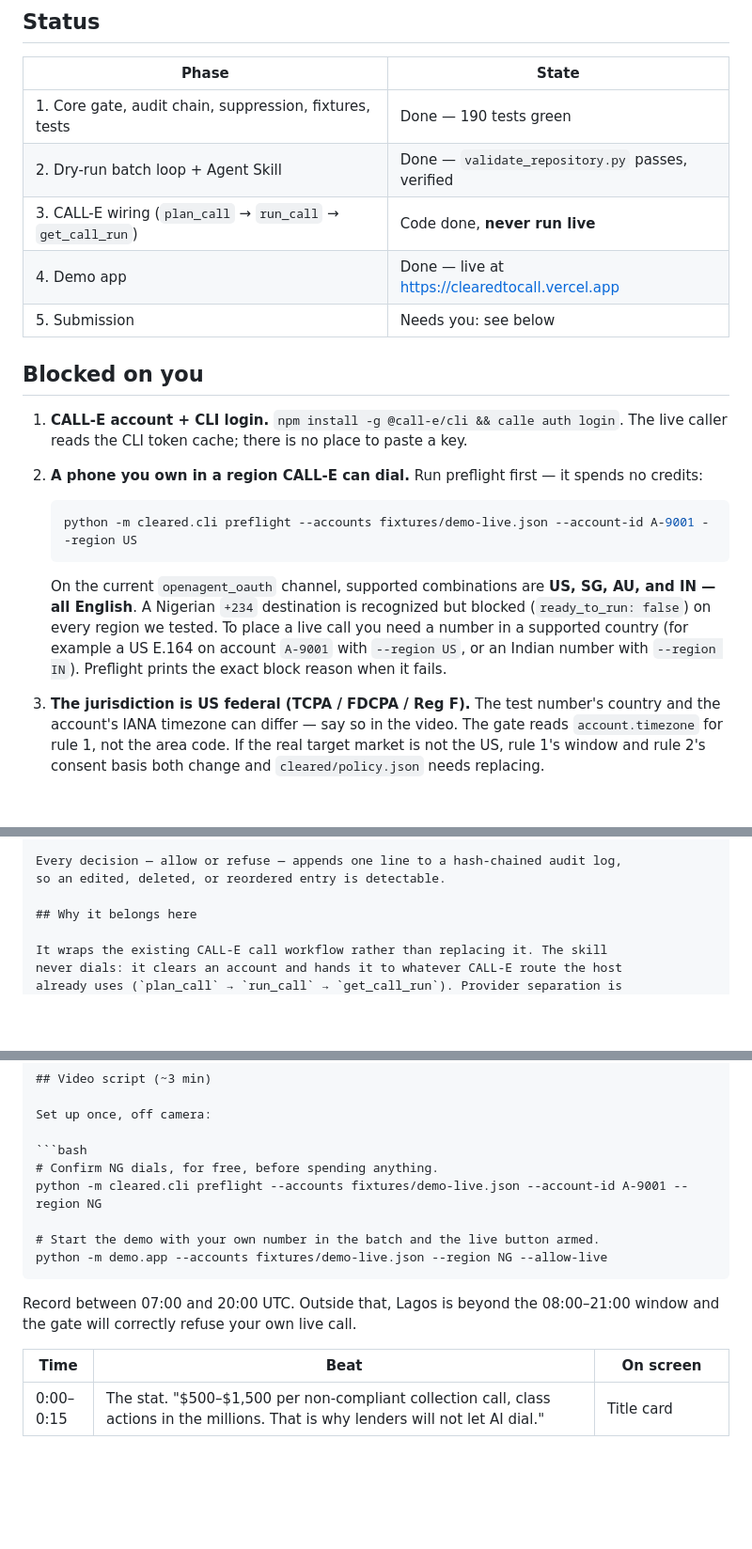
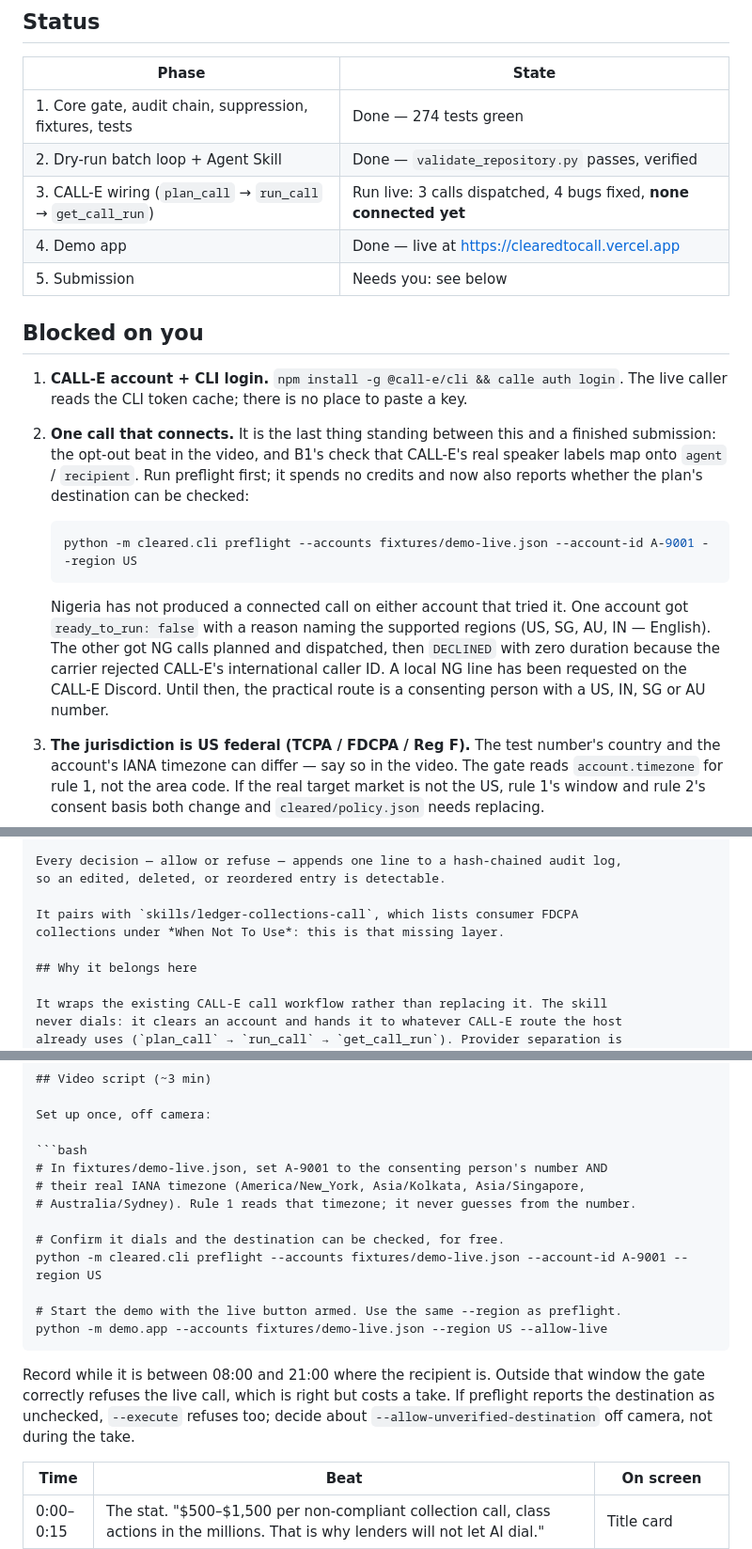
Before and after one commit to Demiladepy/Cleared-to-call, a Markdown page: SUBMISSION.md, 3 parts joined by grey strips. Shown at 94% size. Drawn GitHub-style; blank space fills up the shorter version.

````diff
--- a/SUBMISSION.md
+++ b/SUBMISSION.md
@@ -6,9 +6,9 @@ Everything needed to ship, plus the four things only you can supply.
 
 | Phase | State |
 | --- | --- |
-| 1. Core gate, audit chain, suppression, fixtures, tests | Done — 190 tests green |
+| 1. Core gate, audit chain, suppression, fixtures, tests | Done — 274 tests green |
 | 2. Dry-run batch loop + Agent Skill | Done — `validate_repository.py` passes, verified |
-| 3. CALL-E wiring (`plan_call` → `run_call` → `get_call_run`) | Code done, **never run live** |
+| 3. CALL-E wiring (`plan_call` → `run_call` → `get_call_run`) | Run live: 3 calls dispatched, 4 bugs fixed, **none connected yet** |
 | 4. Demo app | Done — live at https://clearedtocall.vercel.app |
 | 5. Submission | Needs you: see below |
 
@@ -16,19 +16,23 @@ Everything needed to ship, plus the four things only you can supply.
 
 1. **CALL-E account + CLI login.** `npm install -g @call-e/cli && calle auth login`.
    The live caller reads the CLI token cache; there is no place to paste a key.
-2. **A phone you own in a region CALL-E can dial.** Run preflight first — it
-   spends no credits:
+2. **One call that connects.** It is the last thing standing between this and a
+   finished submission: the opt-out beat in the video, and B1's check that
+   CALL-E's real speaker labels map onto `agent` / `recipient`. Run preflight
+   first; it spends no credits and now also reports whether the plan's
+   destination can be checked:
 
    ```bash
    python -m cleared.cli preflight --accounts fixtures/demo-live.json --account-id A-9001 --region US
    ```
 
-   On the current `openagent_oauth` channel, supported combinations are **US,
-   SG, AU, and IN — all English**. A Nigerian `+234` destination is recognized
-   but blocked (`ready_to_run: false`) on every region we tested. To place a
-   live call you need a number in a supported country (for example a US E.164
-   on account `A-9001` with `--region US`, or an Indian number with
-   `--region IN`). Preflight prints the exact block reason when it fails.
+   Nigeria has not produced a connected call on either account that tried it.
+   One account got `ready_to_run: false` with a reason naming the supported
+   regions (US, SG, AU, IN — English). The other got NG calls planned and
+   dispatched, then `DECLINED` with zero duration because the carrier rejected
+   CALL-E's international caller ID. A local NG line has been requested on the
+   CALL-E Discord. Until then, the practical route is a consenting person with a
+   US, IN, SG or AU number.
 3. **The jurisdiction is US federal (TCPA / FDCPA / Reg F).** The test number's
    country and the account's IANA timezone can differ — say so in the video.
    The gate reads `account.timezone` for rule 1, not the area code. If the real
@@ -90,6 +94,9 @@ and suppresses the number permanently.
 Every decision — allow or refuse — appends one line to a hash-chained audit log,
 so an edited, deleted, or reordered entry is detectable.
 
+It pairs with `skills/ledger-collections-call`, which lists consumer FDCPA
+collections under *When Not To Use*: this is that missing layer.
+
 ## Why it belongs here
 
 It wraps the existing CALL-E call workflow rather than replacing it. The skill
@@ -150,15 +157,21 @@ compares every verdict.
 Set up once, off camera:
 
 ```bash
-# Confirm NG dials, for free, before spending anything.
-python -m cleared.cli preflight --accounts fixtures/demo-live.json --account-id A-9001 --region NG
+# In fixtures/demo-live.json, set A-9001 to the consenting person's number AND
+# their real IANA timezone (America/New_York, Asia/Kolkata, Asia/Singapore,
+# Australia/Sydney). Rule 1 reads that timezone; it never guesses from the number.
 
-# Start the demo with your own number in the batch and the live button armed.
-python -m demo.app --accounts fixtures/demo-live.json --region NG --allow-live
+# Confirm it dials and the destination can be checked, for free.
+python -m cleared.cli preflight --accounts fixtures/demo-live.json --account-id A-9001 --region US
+
+# Start the demo with the live button armed. Use the same --region as preflight.
+python -m demo.app --accounts fixtures/demo-live.json --region US --allow-live
 ```
 
-Record between 07:00 and 20:00 UTC. Outside that, Lagos is beyond the 08:00–21:00
-window and the gate will correctly refuse your own live call.
+Record while it is between 08:00 and 21:00 where the recipient is. Outside that
+window the gate correctly refuses the live call, which is right but costs a take.
+If preflight reports the destination as unchecked, `--execute` refuses too;
+decide about `--allow-unverified-destination` off camera, not during the take.
 
 | Time | Beat | On screen |
 | --- | --- | --- |
````
Also changed, not shown: other parts of SUBMISSION.md (+51 -1 lines), README.md (+2 -2 lines), TEAMMATE-TASKS.md (+1 -1 lines).
